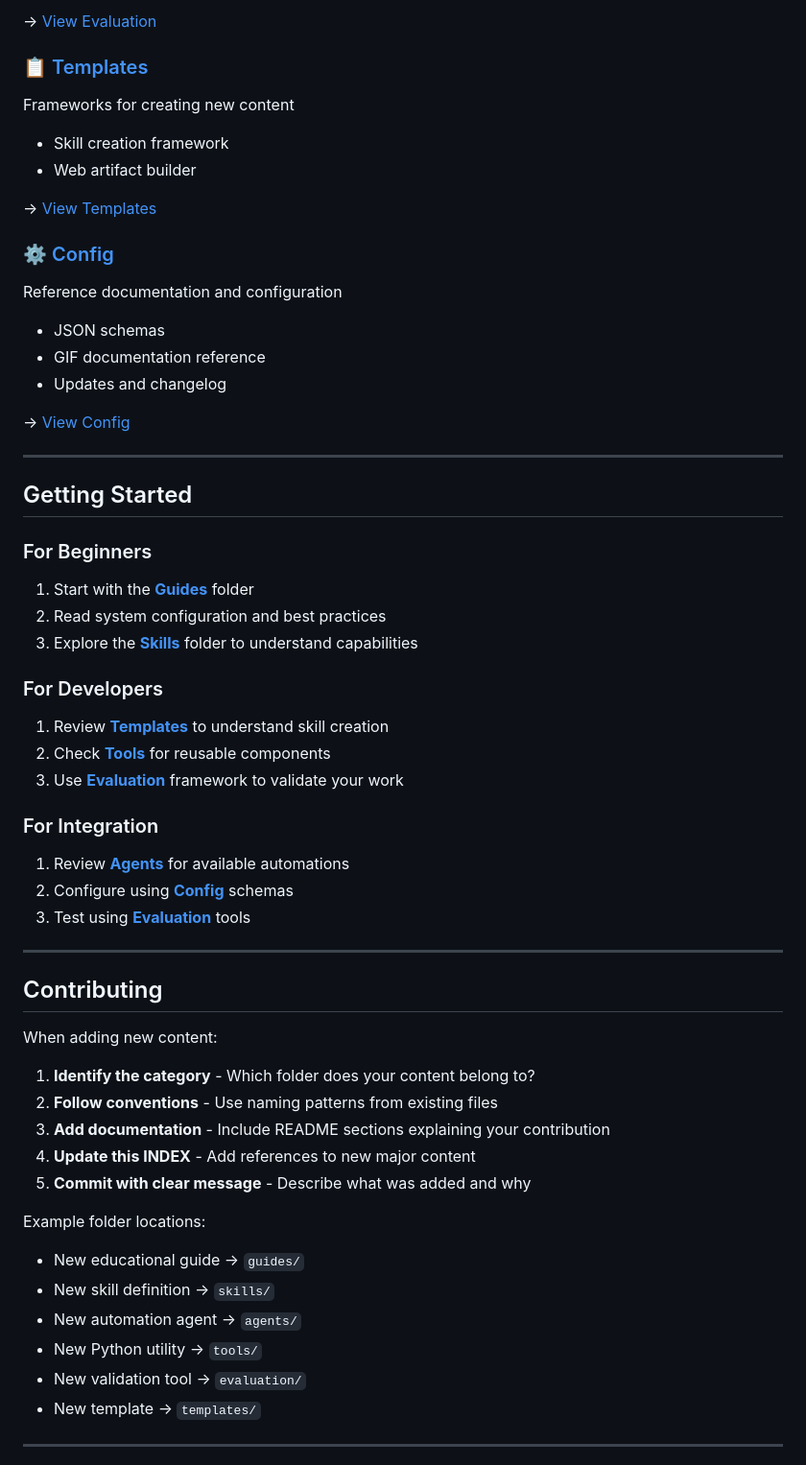
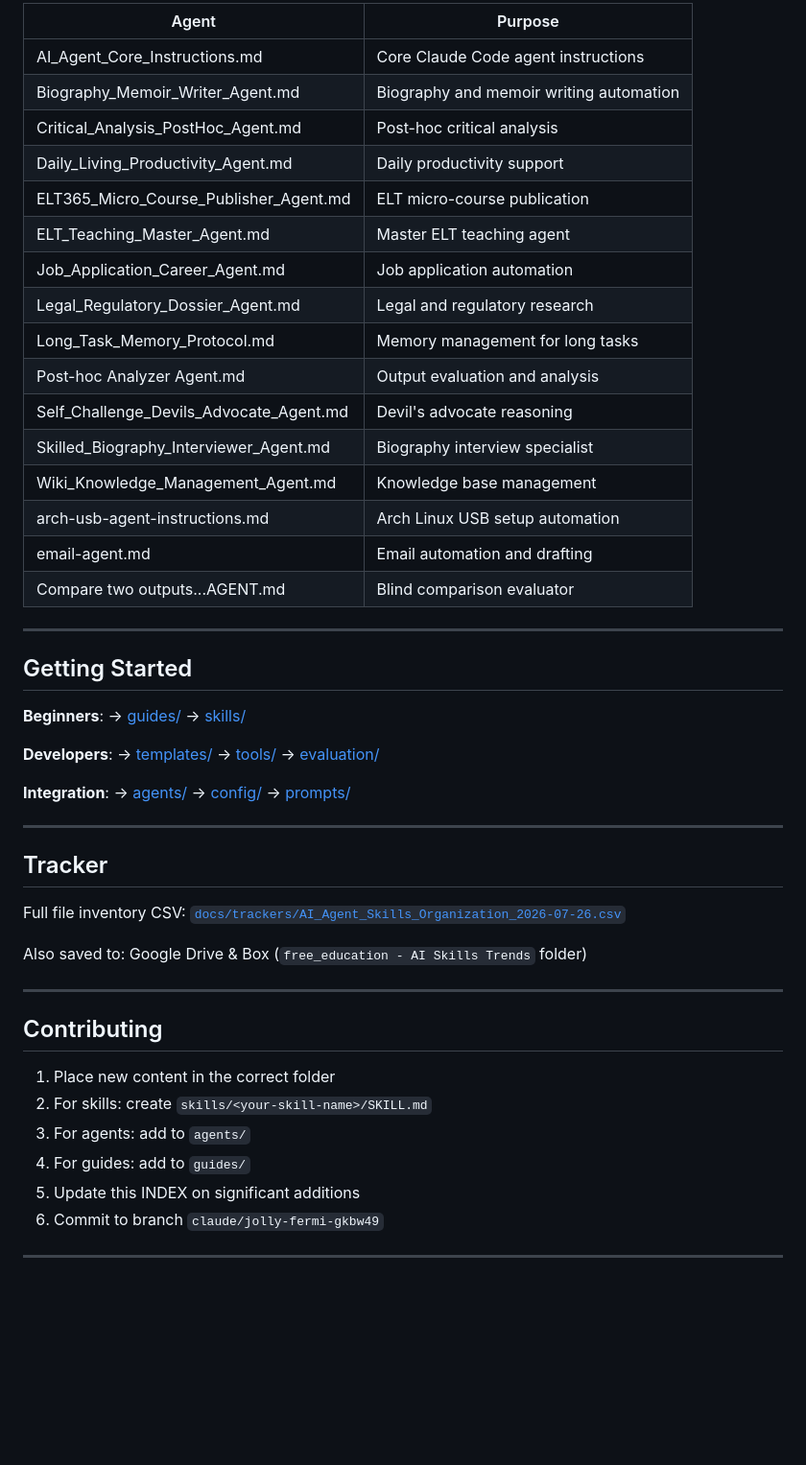
Before and after one commit to sourovdeb/ai_agent_skills, a Markdown page: INDEX.md, the part around one of its changes. Shown at 96% size. Rendered like a GitHub page; blank space fills up the shorter version.

```diff
--- a/INDEX.md
+++ b/INDEX.md
@@ -55,58 +37,50 @@ Testing and validation frameworks
-→ [View Evaluation](evaluation/README.md)
-
-### 📋 [Templates](templates/)
-Frameworks for creating new content
-- Skill creation framework
-- Web artifact builder
-
-→ [View Templates](templates/README.md)
-
-### ⚙️ [Config](config/)
-Reference documentation and configuration
-- JSON schemas
-- GIF documentation reference
-- Updates and changelog
-
-→ [View Config](config/README.md)
+| Agent | Purpose |
+|-------|---------|
+| AI_Agent_Core_Instructions.md | Core Claude Code agent instructions |
+| Biography_Memoir_Writer_Agent.md | Biography and memoir writing automation |
+| Critical_Analysis_PostHoc_Agent.md | Post-hoc critical analysis |
+| Daily_Living_Productivity_Agent.md | Daily productivity support |
+| ELT365_Micro_Course_Publisher_Agent.md | ELT micro-course publication |
+| ELT_Teaching_Master_Agent.md | Master ELT teaching agent |
+| Job_Application_Career_Agent.md | Job application automation |
+| Legal_Regulatory_Dossier_Agent.md | Legal and regulatory research |
+| Long_Task_Memory_Protocol.md | Memory management for long tasks |
+| Post-hoc Analyzer Agent.md | Output evaluation and analysis |
+| Self_Challenge_Devils_Advocate_Agent.md | Devil's advocate reasoning |
+| Skilled_Biography_Interviewer_Agent.md | Biography interview specialist |
+| Wiki_Knowledge_Management_Agent.md | Knowledge base management |
+| arch-usb-agent-instructions.md | Arch Linux USB setup automation |
+| email-agent.md | Email automation and drafting |
+| Compare two outputs...AGENT.md | Blind comparison evaluator |
 
 ---
 
 ## Getting Started
 
-### For Beginners
-1. Start with the **[Guides](guides/)** folder
-2. Read system configuration and best practices
-3. Explore the **[Skills](skills/)** folder to understand capabilities
+**Beginners**: → [guides/](guides/) → [skills/](skills/)
 
-### For Developers
-1. Review **[Templates](templates/)** to understand skill creation
-2. Check **[Tools](tools/)** for reusable components
-3. Use **[Evaluation](evaluation/)** framework to validate your work
+**Developers**: → [templates/](templates/) → [tools/](tools/) → [evaluation/](evaluation/)
 
-### For Integration
-1. Review **[Agents](agents/)** for available automations
-2. Configure using **[Config](config/)** schemas
-3. Test using **[Evaluation](evaluation/)** tools
+**Integration**: → [agents/](agents/) → [config/](config/) → [prompts/](prompts/)
+
+---
+
+## Tracker
+
+Full file inventory CSV: [`docs/trackers/AI_Agent_Skills_Organization_2026-07-26.csv`](docs/trackers/AI_Agent_Skills_Organization_2026-07-26.csv)
+
+Also saved to: Google Drive & Box (`free_education - AI Skills Trends` folder)
 
 ---
 
 ## Contributing
 
-When adding new content:
-
-1. **Identify the category** - Which folder does your content belong to?
-2. **Follow conventions** - Use naming patterns from existing files
-3. **Add documentation** - Include README sections explaining your contribution
-4. **Update this INDEX** - Add references to new major content
-5. **Commit with clear message** - Describe what was added and why
-
-Example folder locations:
-- New educational guide → `guides/`
-- New skill definition → `skills/`
-- New automation agent → `agents/`
-- New Python utility → `tools/`
-- New validation tool → `evaluation/`
-- New template → `templates/`
+1. Place new content in the correct folder
+2. For skills: create `skills/<your-skill-name>/SKILL.md`
+3. For agents: add to `agents/`
+4. For guides: add to `guides/`
+5. Update this INDEX on significant additions
+6. Commit to branch `claude/jolly-fermi-gkbw49`
 
 ---
 
```
Also changed, not shown: other parts of INDEX.md (+23 -62 lines).
